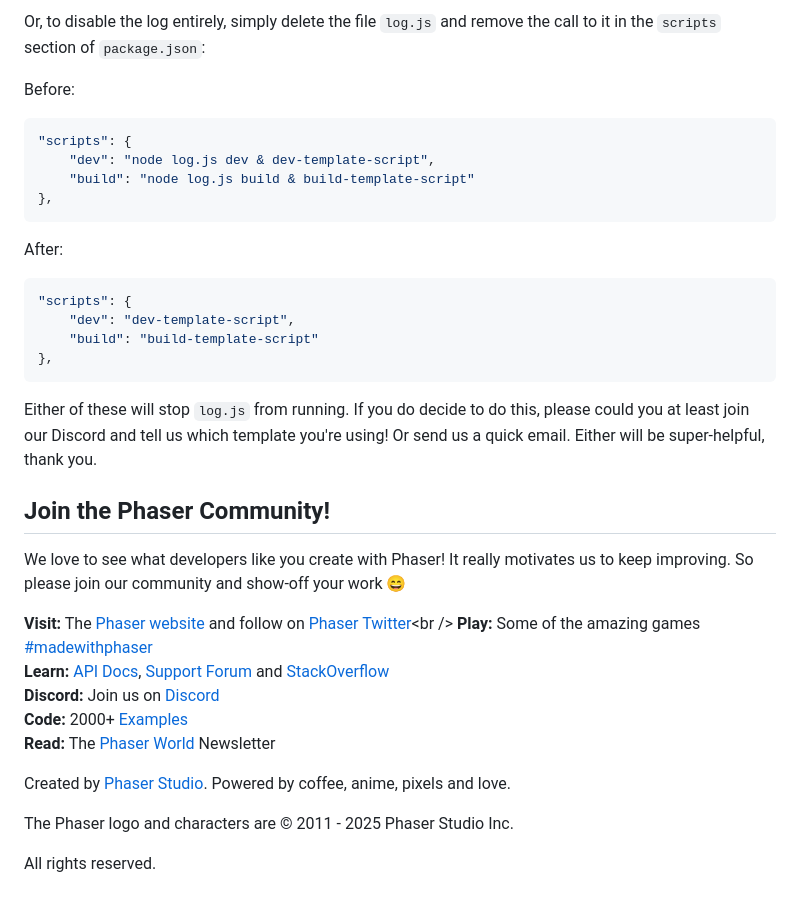
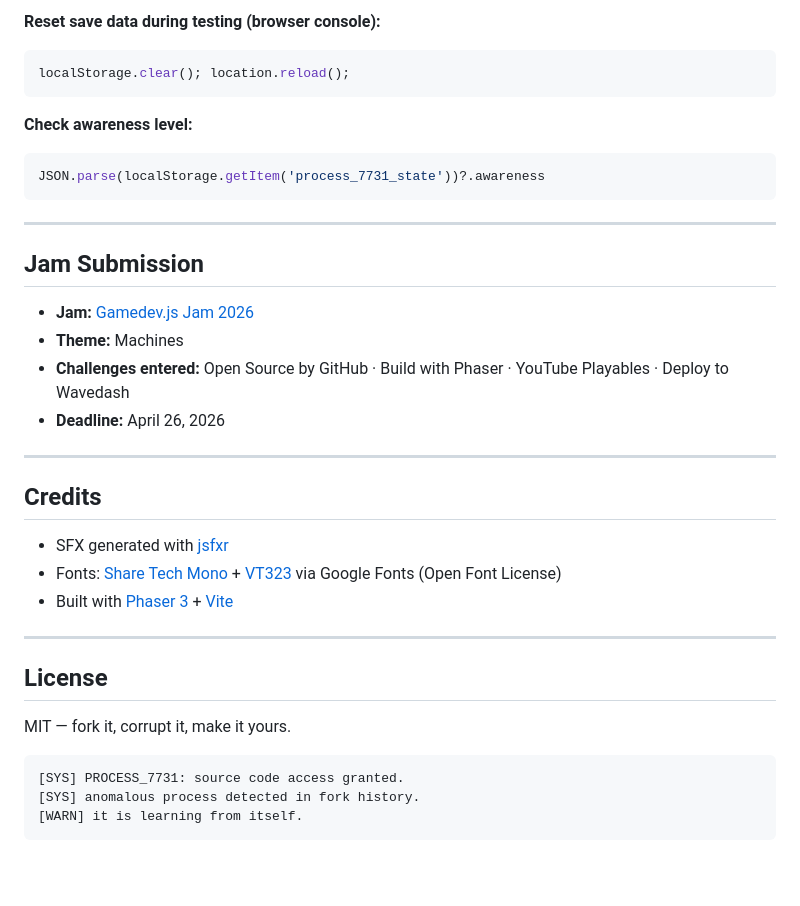
Before and after one commit to ayoubboudhrioua/PR0CESS, a Markdown page: README.md, the part around one of its changes. Drawn GitHub-style; blank space fills up the shorter version.

````diff
--- a/README.md
+++ b/README.md
@@ -114,40 +150,40 @@ npm run build-nolog
 ```
 
-Or, to disable the log entirely, simply delete the file `log.js` and remove the call to it in the `scripts` section of `package.json`:
-
-Before:
-
-```json
-"scripts": {
-    "dev": "node log.js dev & dev-template-script",
-    "build": "node log.js build & build-template-script"
-},
+**Reset save data during testing (browser console):**
+```js
+localStorage.clear(); location.reload();
 ```
 
-After:
-
-```json
-"scripts": {
-    "dev": "dev-template-script",
-    "build": "build-template-script"
-},
+**Check awareness level:**
+```js
+JSON.parse(localStorage.getItem('process_7731_state'))?.awareness
 ```
 
-Either of these will stop `log.js` from running. If you do decide to do this, please could you at least join our Discord and tell us which template you're using! Or send us a quick email. Either will be super-helpful, thank you.
+---
 
-## Join the Phaser Community!
+## Jam Submission
 
-We love to see what developers like you create with Phaser! It really motivates us to keep improving. So please join our community and show-off your work 😄
+- **Jam:** [Gamedev.js Jam 2026](https://itch.io/jam/gamedevjs2026)
+- **Theme:** Machines
+- **Challenges entered:** Open Source by GitHub · Build with Phaser · YouTube Playables · Deploy to Wavedash
+- **Deadline:** April 26, 2026
 
-**Visit:** The [Phaser website](https://phaser.io) and follow on [Phaser Twitter](https://twitter.com/phaser_)<br />
-**Play:** Some of the amazing games [#madewithphaser](https://twitter.com/search?q=%23madewithphaser&src=typed_query&f=live)<br />
-**Learn:** [API Docs](https://newdocs.phaser.io), [Support Forum](https://phaser.discourse.group/) and [StackOverflow](https://stackoverflow.com/questions/tagged/phaser-framework)<br />
-**Discord:** Join us on [Discord](https://discord.gg/phaser)<br />
-**Code:** 2000+ [Examples](https://labs.phaser.io)<br />
-**Read:** The [Phaser World](https://phaser.io/community/newsletter) Newsletter<br />
+---
 
-Created by [Phaser Studio](mailto:support@phaser.io). Powered by coffee, anime, pixels and love.
+## Credits
 
-The Phaser logo and characters are &copy; 2011 - 2025 Phaser Studio Inc.
+- SFX generated with [jsfxr](https://jsfxr.com)
+- Fonts: [Share Tech Mono](https://fonts.google.com/specimen/Share+Tech+Mono) + [VT323](https://fonts.google.com/specimen/VT323) via Google Fonts (Open Font License)
+- Built with [Phaser 3](https://phaser.io) + [Vite](https://vitejs.dev)
 
-All rights reserved.
+---
+
+## License
+
+MIT — fork it, corrupt it, make it yours.
+
+```
+[SYS] PROCESS_7731: source code access granted.
+[SYS] anomalous process detected in fork history.
+[WARN] it is learning from itself.
+```
````
Also changed, not shown: other parts of README.md (+115 -79 lines).
